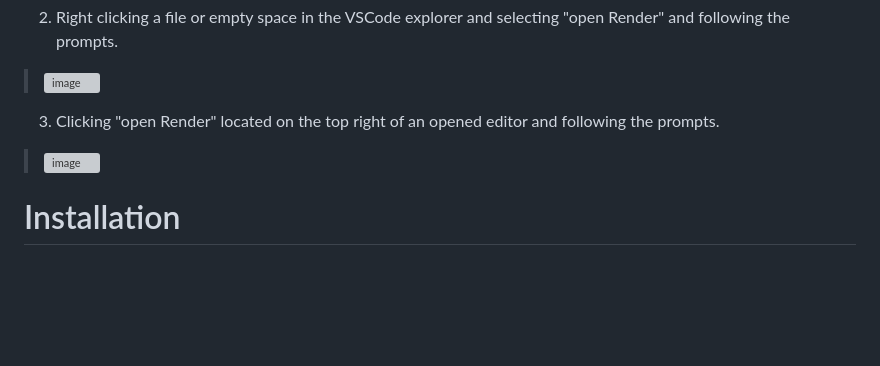
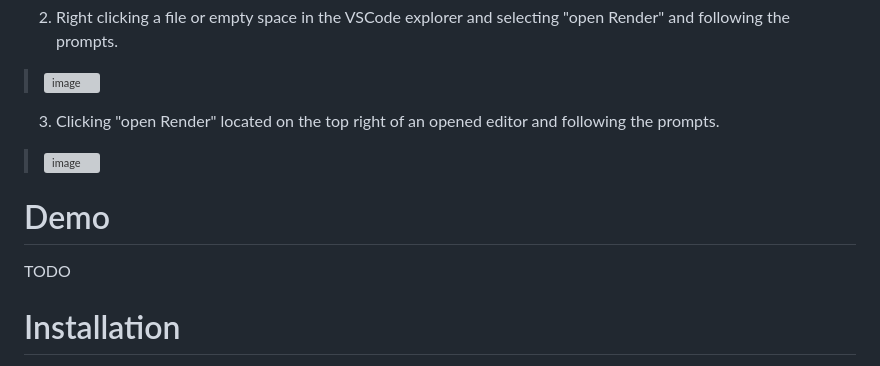
Before and after one commit to jcaxle/Polus-Render-VSCode-Extension, a Markdown page: README.md, the part around the change. Drawn GitHub-style; blank space fills up the shorter version; grey boxes are pictures that could not be loaded.

```diff
--- a/README.md
+++ b/README.md
@@ -15,6 +15,8 @@ Render application is loaded in an iframe within VSCode's Webview API. The exten
 3. Clicking "open Render" located on the top right of an opened editor and following the prompts.
 > ![image](https://github.com/jcaxle/Polus-Render-VSCode-Extension/assets/145499292/afd390bd-d244-4d85-89b0-dbccdcb8f4d3)
 
+# Demo
+TODO
 # Installation
 TODO VSCODE URL
 
```
